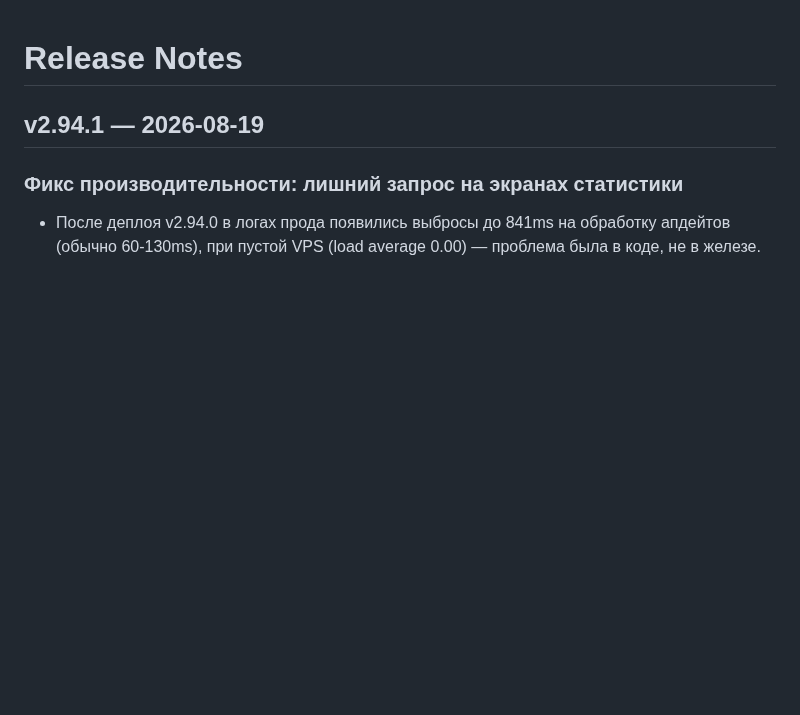
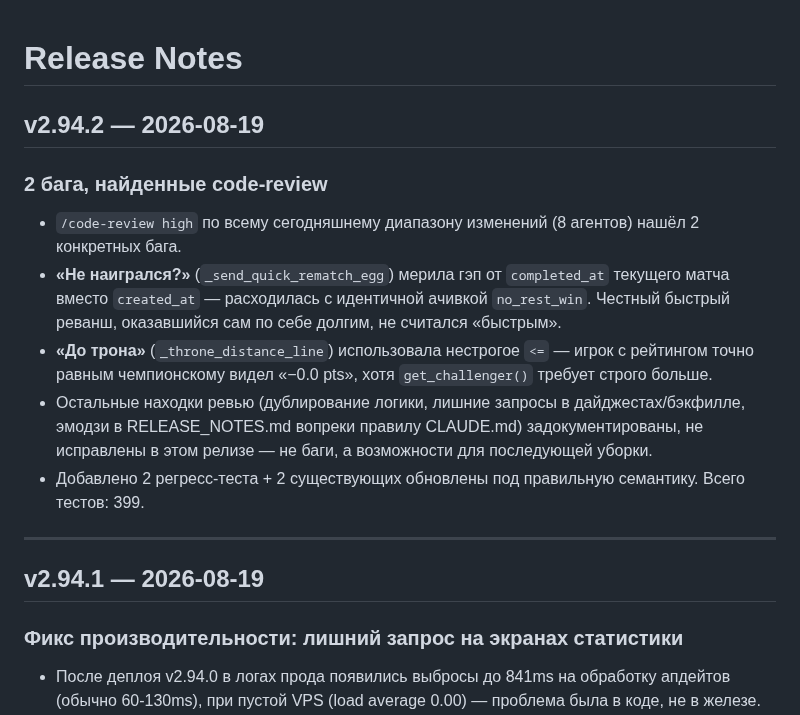
Before and after one commit to petershor99-qa/bottennis, a Markdown page: RELEASE_NOTES.md, the part around the change. Drawn GitHub-style; blank space fills up the shorter version.

Commit message:
docs: v2.94.2 — 2 бага, найденные code-review

```diff
--- a/RELEASE_NOTES.md
+++ b/RELEASE_NOTES.md
@@ -1,4 +1,16 @@
 # Release Notes
+
+## v2.94.2 — 2026-08-19
+
+### 2 бага, найденные code-review
+
+- `/code-review high` по всему сегодняшнему диапазону изменений (8 агентов) нашёл 2 конкретных бага.
+- **«Не наигрался?»** (`_send_quick_rematch_egg`) мерила гэп от `completed_at` текущего матча вместо `created_at` — расходилась с идентичной ачивкой `no_rest_win`. Честный быстрый реванш, оказавшийся сам по себе долгим, не считался «быстрым».
+- **«До трона»** (`_throne_distance_line`) использовала нестрогое `<=` — игрок с рейтингом точно равным чемпионскому видел «−0.0 pts», хотя `get_challenger()` требует строго больше.
+- Остальные находки ревью (дублирование логики, лишние запросы в дайджестах/бэкфилле, эмодзи в RELEASE_NOTES.md вопреки правилу CLAUDE.md) задокументированы, не исправлены в этом релизе — не баги, а возможности для последующей уборки.
+- Добавлено 2 регресс-теста + 2 существующих обновлены под правильную семантику. Всего тестов: 399.
+
+---
 
 ## v2.94.1 — 2026-08-19
 
```
Also changed, not shown: README.md (+4 -4 lines), TESTING.md (+1 -1 lines).
